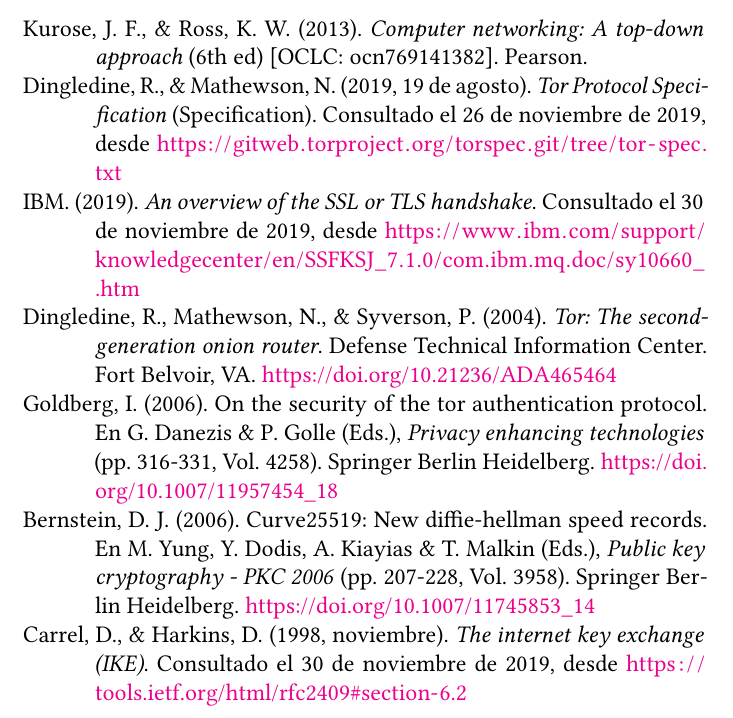
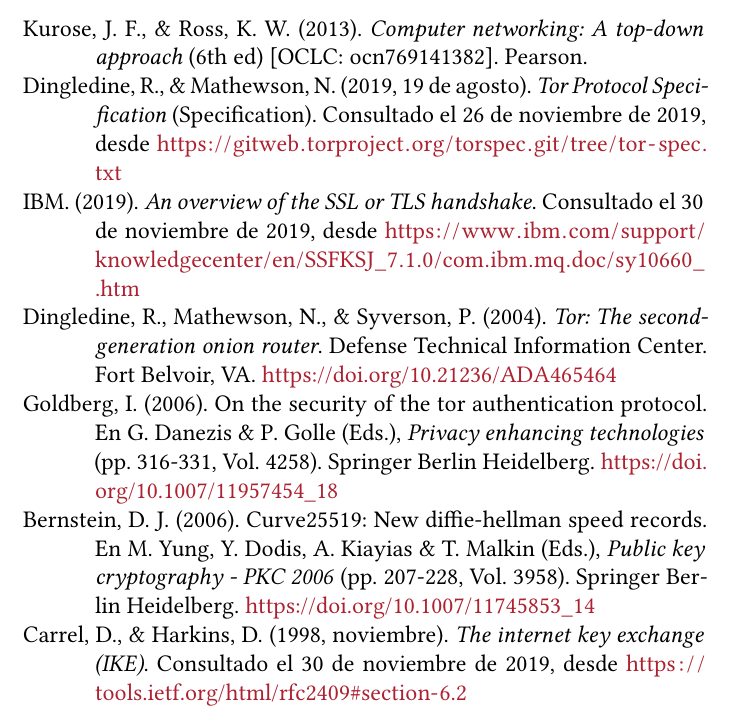
Before and after one commit to jmml97/spsi-tor, a LaTeX document (spsi.tor.tex): part of page 5 of 5, cut so that both start at the same text. Compiled offline with XeLaTeX.

Commit message:
Colores enlaces y referencias

```diff
--- a/spsi.tor.tex
+++ b/spsi.tor.tex
@@ -45,6 +45,8 @@
 \hypersetup{
   colorlinks=true,
   citecolor=webgreen,
+  urlcolor=Maroon,
+  linkcolor=RoyalBlue
 }
 
 % Otros elementos de página
```
